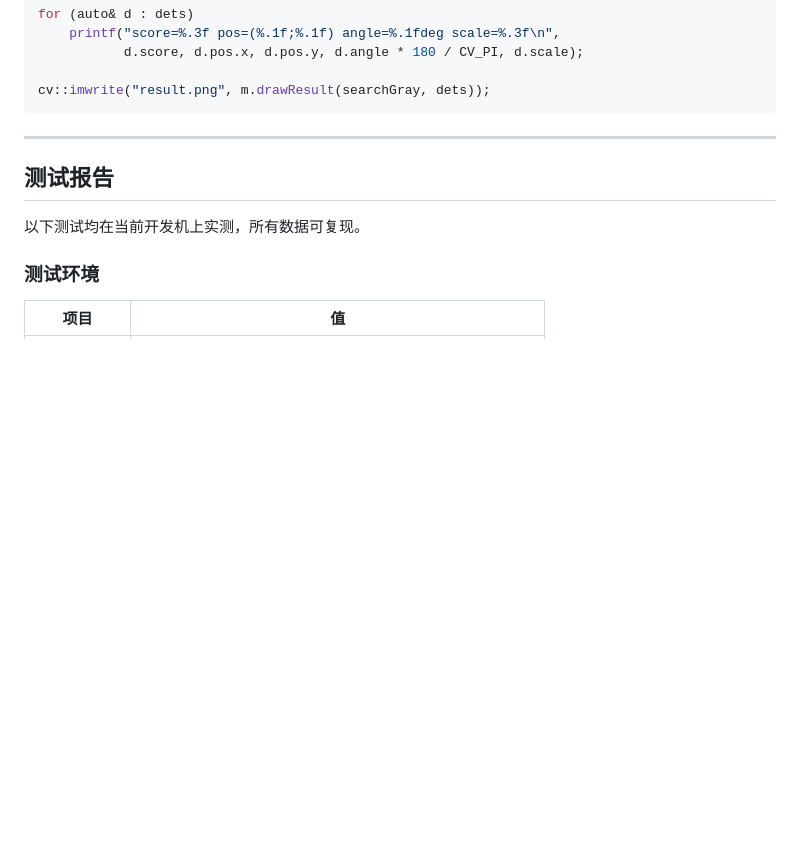
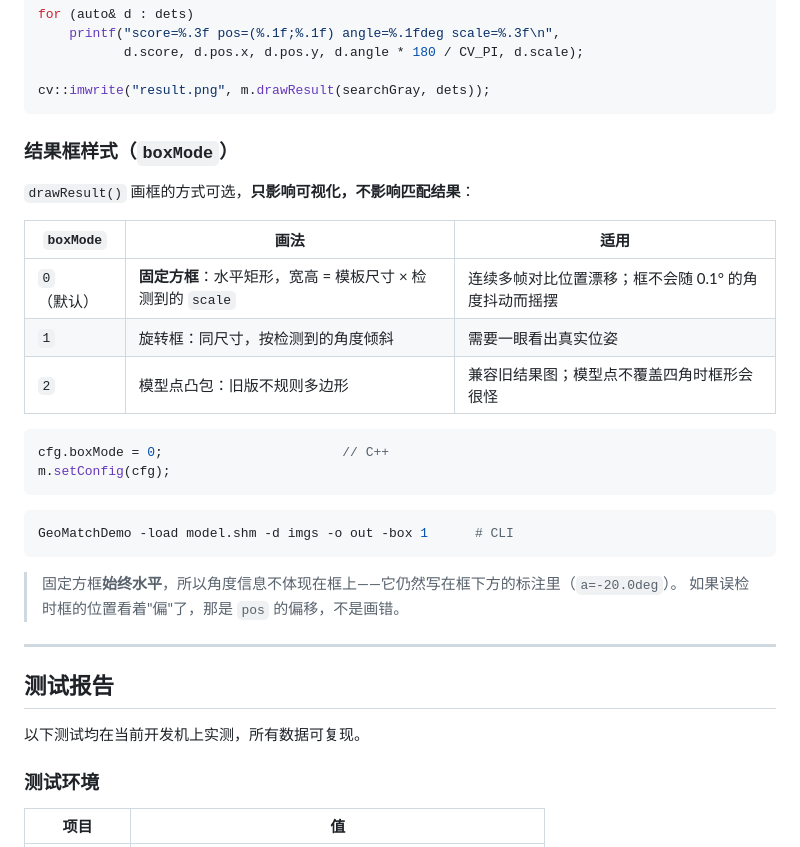
Before and after one commit to AGengMingYan/GeoMatchEnhance, a Markdown page: README.md, the part around one of its changes. Rendered like a GitHub page; blank space fills up the shorter version.

````diff
--- a/README.md
+++ b/README.md
@@ -185,6 +185,28 @@ for (auto& d : dets)
 
 cv::imwrite("result.png", m.drawResult(searchGray, dets));
 ```
+
+### 结果框样式（`boxMode`）
+
+`drawResult()` 画框的方式可选，**只影响可视化，不影响匹配结果**：
+
+| `boxMode` | 画法 | 适用 |
+|---|---|---|
+| `0`（默认） | **固定方框**：水平矩形，宽高 = 模板尺寸 × 检测到的 `scale` | 连续多帧对比位置漂移；框不会随 0.1° 的角度抖动而摇摆 |
+| `1` | 旋转框：同尺寸，按检测到的角度倾斜 | 需要一眼看出真实位姿 |
+| `2` | 模型点凸包：旧版不规则多边形 | 兼容旧结果图；模型点不覆盖四角时框形会很怪 |
+
+```cpp
+cfg.boxMode = 0;                       // C++
+m.setConfig(cfg);
+```
+
+```bash
+GeoMatchDemo -load model.shm -d imgs -o out -box 1      # CLI
+```
+
+> 固定方框**始终水平**，所以角度信息不体现在框上——它仍然写在框下方的标注里（`a=-20.0deg`）。
+> 如果误检时框的位置看着"偏"了，那是 `pos` 的偏移，不是画错。
 
 ---
 
````
Also changed, not shown: other parts of README.md (+27 -0 lines), docs/GeoGUIDemo使用说明.md (+41 -14 lines), docs/gui_match_result.jpg, docs/gui_model_info.png, 9 other files.
